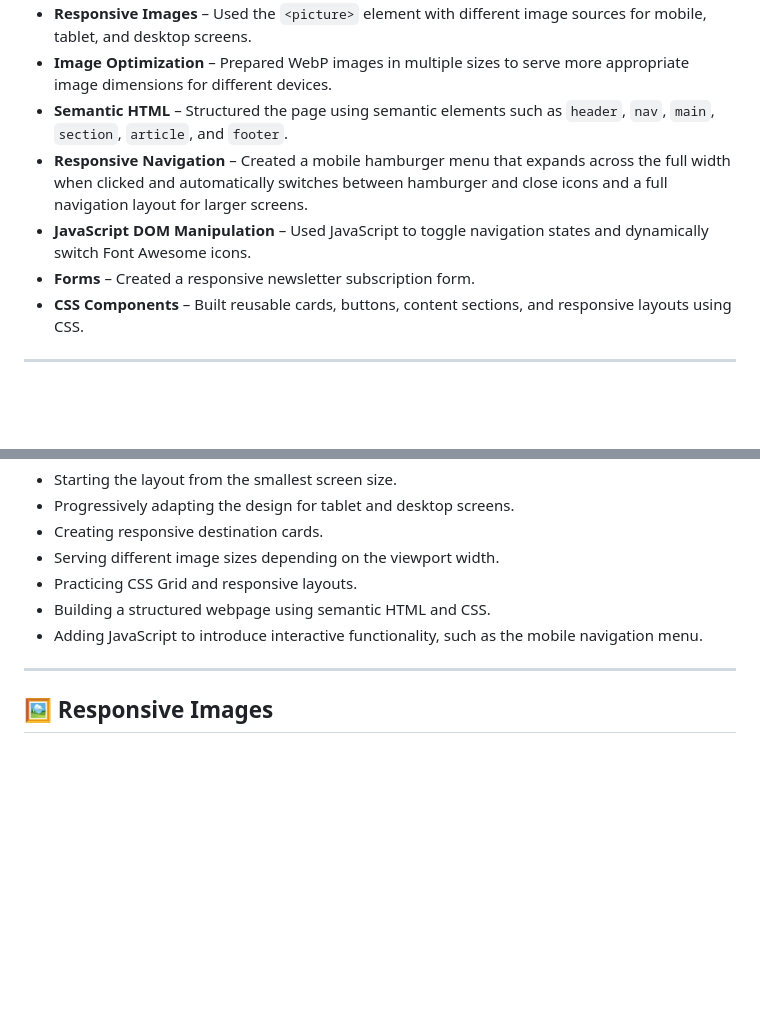
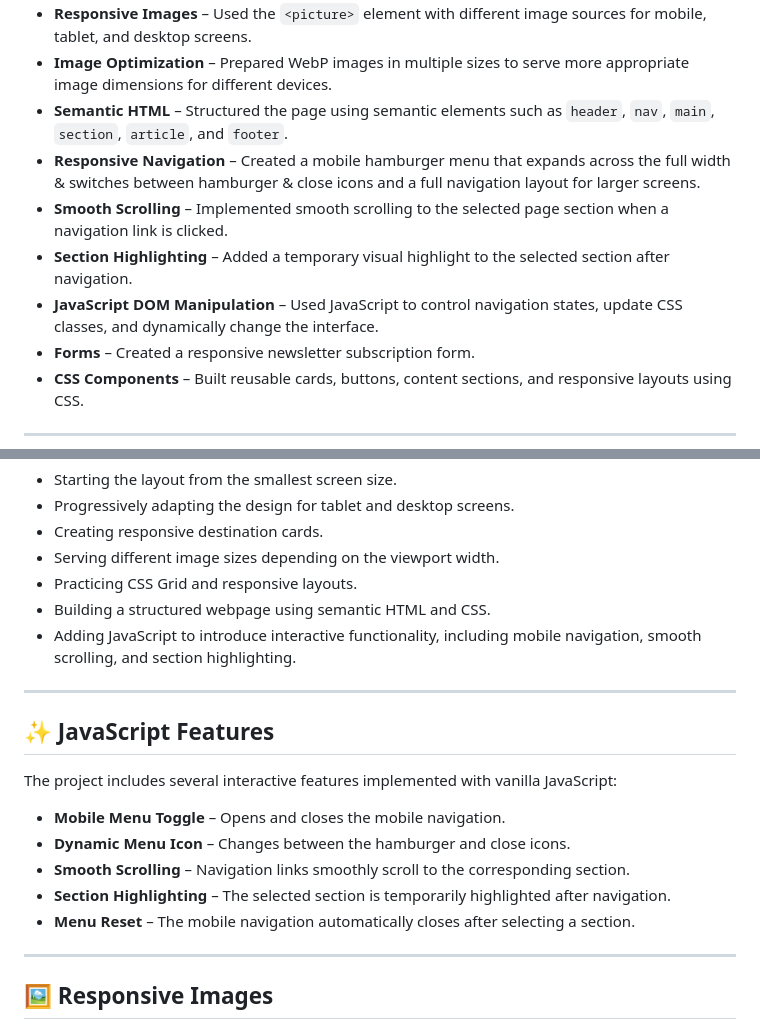
Before and after one commit to KarchMarek/Mobile-first-nature-website, a Markdown page: README.md, 2 parts joined by grey strips. Drawn GitHub-style; blank space fills up the shorter version.

Commit message:
docs: add JavaScript Features section

```diff
--- a/README.md
+++ b/README.md
@@ -26,8 +26,10 @@ A responsive nature-themed website built with a Mobile First approach. This educ
 - **Responsive Images** – Used the `<picture>` element with different image sources for mobile, tablet, and desktop screens.
 - **Image Optimization** – Prepared WebP images in multiple sizes to serve more appropriate image dimensions for different devices.
 - **Semantic HTML** – Structured the page using semantic elements such as `header`, `nav`, `main`, `section`, `article`, and `footer`.
-- **Responsive Navigation** – Created a mobile hamburger menu that expands across the full width when clicked and automatically switches between hamburger and close icons and a full navigation layout for larger screens.
-- **JavaScript DOM Manipulation** – Used JavaScript to toggle navigation states and dynamically switch Font Awesome icons.
+- **Responsive Navigation** – Created a mobile hamburger menu that expands across the full width & switches between hamburger & close icons and a full navigation layout for larger screens.
+- **Smooth Scrolling** – Implemented smooth scrolling to the selected page section when a navigation link is clicked.
+- **Section Highlighting** – Added a temporary visual highlight to the selected section after navigation.
+- **JavaScript DOM Manipulation** – Used JavaScript to control navigation states, update CSS classes, and dynamically change the interface.
 - **Forms** – Created a responsive newsletter subscription form.
 - **CSS Components** – Built reusable cards, buttons, content sections, and responsive layouts using CSS.
 
@@ -45,7 +47,19 @@ The project focuses on:
 - Serving different image sizes depending on the viewport width.
 - Practicing CSS Grid and responsive layouts.
 - Building a structured webpage using semantic HTML and CSS.
-- Adding JavaScript to introduce interactive functionality, such as the mobile navigation menu.
+- Adding JavaScript to introduce interactive functionality, including mobile navigation, smooth scrolling, and section highlighting.
+
+---
+
+## ✨ JavaScript Features
+
+The project includes several interactive features implemented with vanilla JavaScript:
+
+- **Mobile Menu Toggle** – Opens and closes the mobile navigation.
+- **Dynamic Menu Icon** – Changes between the hamburger and close icons.
+- **Smooth Scrolling** – Navigation links smoothly scroll to the corresponding section.
+- **Section Highlighting** – The selected section is temporarily highlighted after navigation.
+- **Menu Reset** – The mobile navigation automatically closes after selecting a section.
 
 ---
 
```
